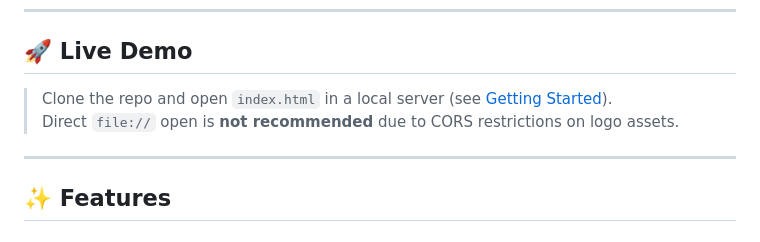
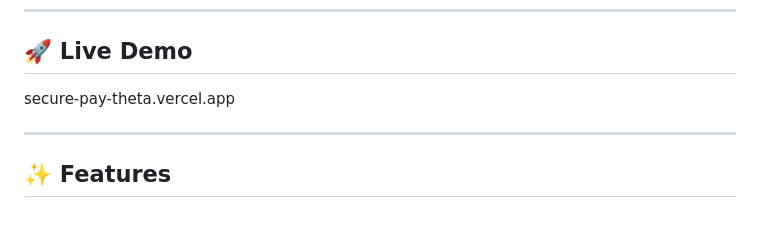
Before and after one commit to anshuman-sahu-dev/SecurePay, a Markdown page: README.md, the part around the change. Rendered like a GitHub page.

Commit message:
Revise live demo section in README
Update live demo instructions in README.md.

```diff
--- a/README.md
+++ b/README.md
@@ -50,8 +50,7 @@ This project is ideal for:
 
 ## 🚀 Live Demo
 
-> Clone the repo and open `index.html` in a local server (see [Getting Started](#-getting-started)).
-> Direct `file://` open is **not recommended** due to CORS restrictions on logo assets.
+secure-pay-theta.vercel.app
 
 ---
 
```
